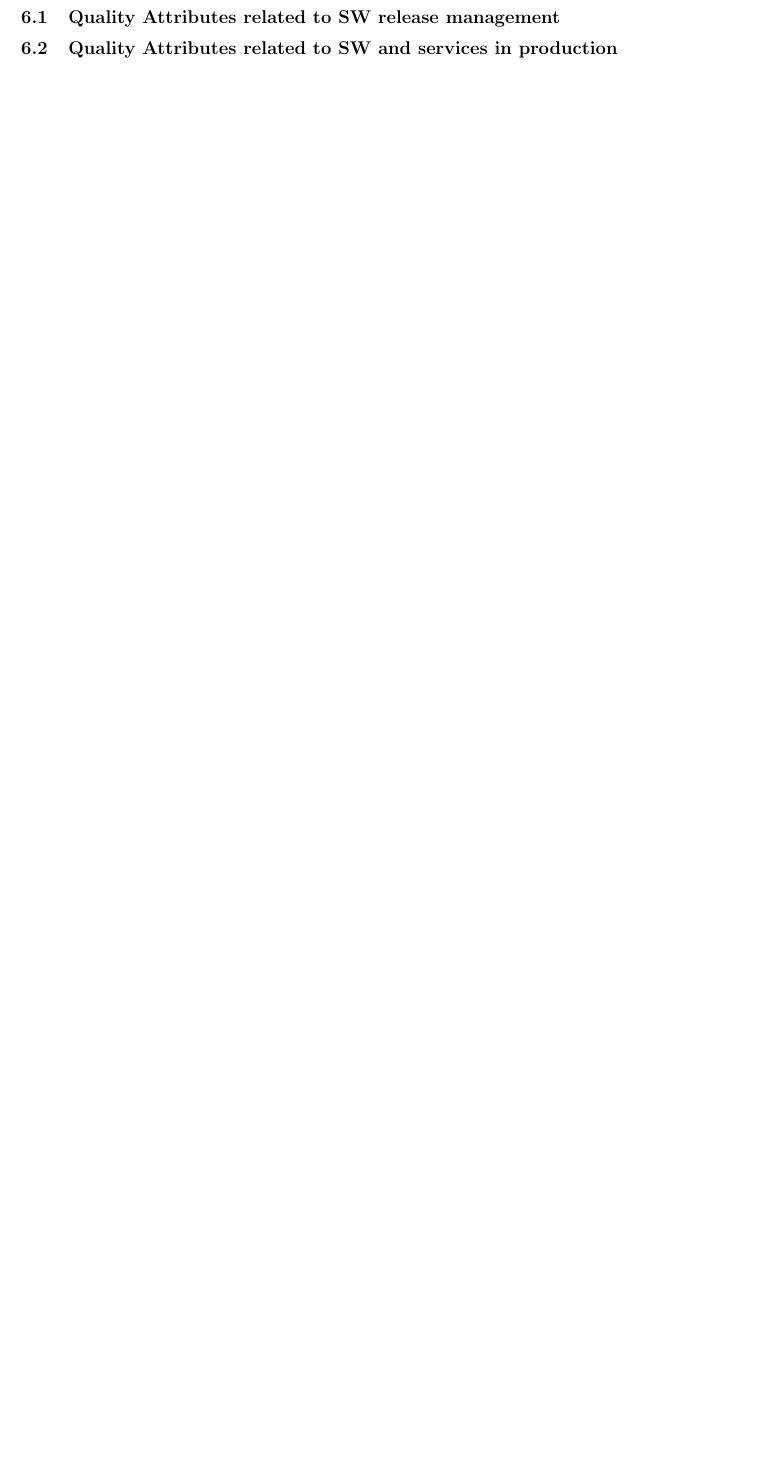
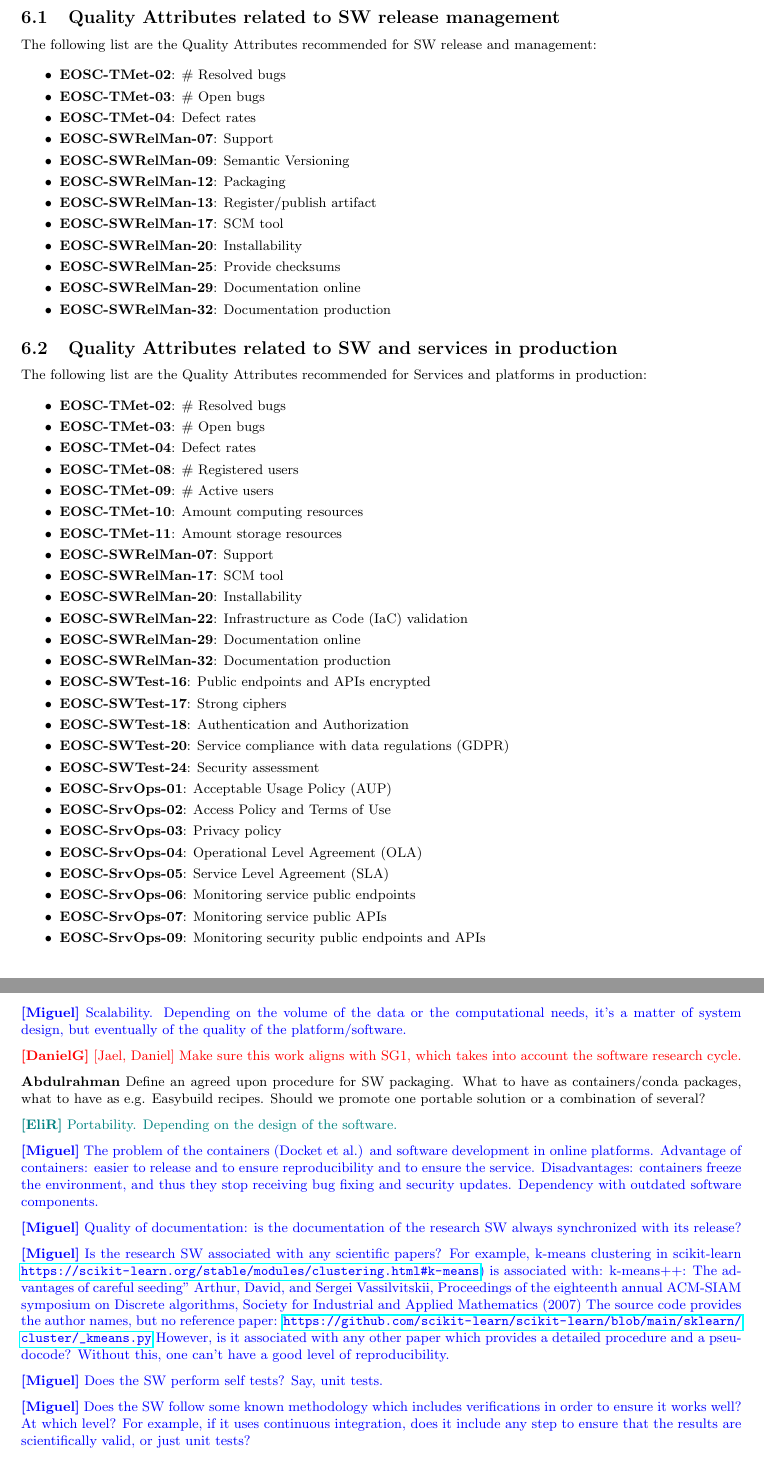
Before and after one commit to eosc-sq/ensure-sq, a LaTeX document (latex/main.tex, which reads latex/06-sw_in_prod.tex): part of page 19 of 39 before the commit and two parts of pages 19 and 20 of 40 after it, the two joined at a grey line, cut so that both start at the same text, the shorter picture padded with empty space. Compiled offline with pdfLaTeX.

Commit message:
wip section 6

```diff
--- a/latex/06-sw_in_prod.tex
+++ b/latex/06-sw_in_prod.tex
@@ -1,6 +1,53 @@
 \subsection{Quality Attributes related to SW release management}
+
+The following list are the Quality Attributes recommended for SW release and management:
+
+\begin{itemize}
+    \item \textbf{EOSC-TMet-02}: \# Resolved bugs
+    \item \textbf{EOSC-TMet-03}: \# Open bugs
+    \item \textbf{EOSC-TMet-04}: Defect rates
+    \item \textbf{EOSC-SWRelMan-07}: Support
+    \item \textbf{EOSC-SWRelMan-09}: Semantic Versioning
+    \item \textbf{EOSC-SWRelMan-12}: Packaging
+    \item \textbf{EOSC-SWRelMan-13}: Register/publish artifact
+    \item \textbf{EOSC-SWRelMan-17}: SCM tool
+    \item \textbf{EOSC-SWRelMan-20}: Installability
+    \item \textbf{EOSC-SWRelMan-25}: Provide checksums
+    \item \textbf{EOSC-SWRelMan-29}: Documentation online
+    \item \textbf{EOSC-SWRelMan-32}: Documentation production
+\end{itemize}
 
 \subsection{Quality Attributes related to SW and services in production}
 
+The following list are the Quality Attributes recommended for Services and platforms in production:
+
+\begin{itemize}
+    \item \textbf{EOSC-TMet-02}: \# Resolved bugs
+    \item \textbf{EOSC-TMet-03}: \# Open bugs
+    \item \textbf{EOSC-TMet-04}: Defect rates
+    \item \textbf{EOSC-TMet-08}: \# Registered users
+    \item \textbf{EOSC-TMet-09}: \# Active users
+    \item \textbf{EOSC-TMet-10}: Amount computing resources
+    \item \textbf{EOSC-TMet-11}: Amount storage resources
+    \item \textbf{EOSC-SWRelMan-07}: Support
+    \item \textbf{EOSC-SWRelMan-17}: SCM tool
+    \item \textbf{EOSC-SWRelMan-20}: Installability
+    \item \textbf{EOSC-SWRelMan-22}: Infrastructure as Code (IaC) validation
+    \item \textbf{EOSC-SWRelMan-29}: Documentation online
+    \item \textbf{EOSC-SWRelMan-32}: Documentation production
+    \item \textbf{EOSC-SWTest-16}: Public endpoints and APIs encrypted
+    \item \textbf{EOSC-SWTest-17}: Strong ciphers
+    \item \textbf{EOSC-SWTest-18}: Authentication and Authorization
+    \item \textbf{EOSC-SWTest-20}: Service compliance with data regulations (GDPR)
+    \item \textbf{EOSC-SWTest-24}: Security assessment
+    \item \textbf{EOSC-SrvOps-01}: Acceptable Usage Policy (AUP)
+    \item \textbf{EOSC-SrvOps-02}: Access Policy and Terms of Use
+    \item \textbf{EOSC-SrvOps-03}: Privacy policy
+    \item \textbf{EOSC-SrvOps-04}: Operational Level Agreement (OLA)
+    \item \textbf{EOSC-SrvOps-05}: Service Level Agreement (SLA)
+    \item \textbf{EOSC-SrvOps-06}: Monitoring service public endpoints
+    \item \textbf{EOSC-SrvOps-07}: Monitoring service public APIs
+    \item \textbf{EOSC-SrvOps-09}: Monitoring security public endpoints and APIs
+\end{itemize}
 
 %%%%%%%%%%%%%%%%%%%%%%%%%%%%%%%%%%%%%%%%%%%%%%%%%%%%%%%%%
@@ -9,28 +55,29 @@
 
-% \dg{[Jael, Daniel] Make sure this work aligns with SG1, which takes into account the software research cycle.}
+\miguel{Scalability. Depending on the volume of the data or the computational needs, it's a matter of system design, but eventually of the
+quality of the platform/software.}
 
-% [Abdulrahman] Define an agreed upon procedure for SW packaging. What to have as containers/conda packages, what to have as e.g. Easybuild recipes. Should we promote one portable solution or a combination of several?
+\dg{[Jael, Daniel] Make sure this work aligns with SG1, which takes into account the software research cycle.}
 
-% \eli{Portability. Depending on the design of the software.}
+\textbf{Abdulrahman} Define an agreed upon procedure for SW packaging. What to have as containers/conda packages, what to have as e.g. Easybuild recipes. Should we promote one portable solution or a combination of several?
 
-% \miguel{The problem of the containers (Docket et al.) and software development in online platforms. Advantage of containers: easier to release
-% and to ensure reproducibility and to ensure the service. Disadvantages: containers freeze the environment, and thus they stop receiving bug
-% fixing and security updates. Dependency with outdated software components.}
+\eli{Portability. Depending on the design of the software.}
 
-% \miguel{Quality of documentation: is the documentation of the research SW always synchronized with its release?}
+\miguel{The problem of the containers (Docket et al.) and software development in online platforms. Advantage of containers: easier to release
+and to ensure reproducibility and to ensure the service. Disadvantages: containers freeze the environment, and thus they stop receiving bug
+fixing and security updates. Dependency with outdated software components.}
 
-% \miguel{Is the research SW associated with any scientific papers?
-% For example, k-means clustering in scikit-learn \url{https://scikit-learn.org/stable///modules/clustering.html#k-means}) is associated with:
-% “k-means++: The advantages of careful seeding” Arthur, David, and Sergei Vassilvitskii, Proceedings of the eighteenth annual ACM-SIAM symposium
-% on Discrete algorithms, Society for Industrial and Applied Mathematics (2007)
-% The source code provides the author names, but no reference paper:
-% \url{https://github.com/scikit-learn/scikit-learn/blob/main/sklearn/cluster/_kmeans.py}
-% However, is it associated with any other paper which provides a detailed procedure and a pseudocode? Without this , one can't have a good level of reproducibility.}
+\miguel{Quality of documentation: is the documentation of the research SW always synchronized with its release?}
 
-% \miguel{Does the SW perform self tests? Say, unit tests.}
+\miguel{Is the research SW associated with any scientific papers?
+For example, k-means clustering in scikit-learn \url{https://scikit-learn.org/stable/modules/clustering.html\#k-means}) is associated with:
+k-means++: The advantages of careful seeding” Arthur, David, and Sergei Vassilvitskii, Proceedings of the eighteenth annual ACM-SIAM symposium
+on Discrete algorithms, Society for Industrial and Applied Mathematics (2007)
+The source code provides the author names, but no reference paper:
+\url{https://github.com/scikit-learn/scikit-learn/blob/main/sklearn/cluster/_kmeans.py}
+However, is it associated with any other paper which provides a detailed procedure and a pseudocode? Without this, one can't have a good level of reproducibility.}
 
-% \miguel{Does the SW follow some known methodology which includes verifications in order to ensure it works well? At which level? For example,
-% if it uses continuous integration, does it include any step to ensure that the results are scientifically valid, or just unit tests?}
+\miguel{Does the SW perform self tests? Say, unit tests.}
 
-% \miguel{Stability of research SW. Does it ensure backwards compatibility between versions?}
+\miguel{Does the SW follow some known methodology which includes verifications in order to ensure it works well? At which level? For example,
+if it uses continuous integration, does it include any step to ensure that the results are scientifically valid, or just unit tests?}
 
```
Also changed, not shown: latex/06-sw_in_prod.tex (21 more changed lines).
